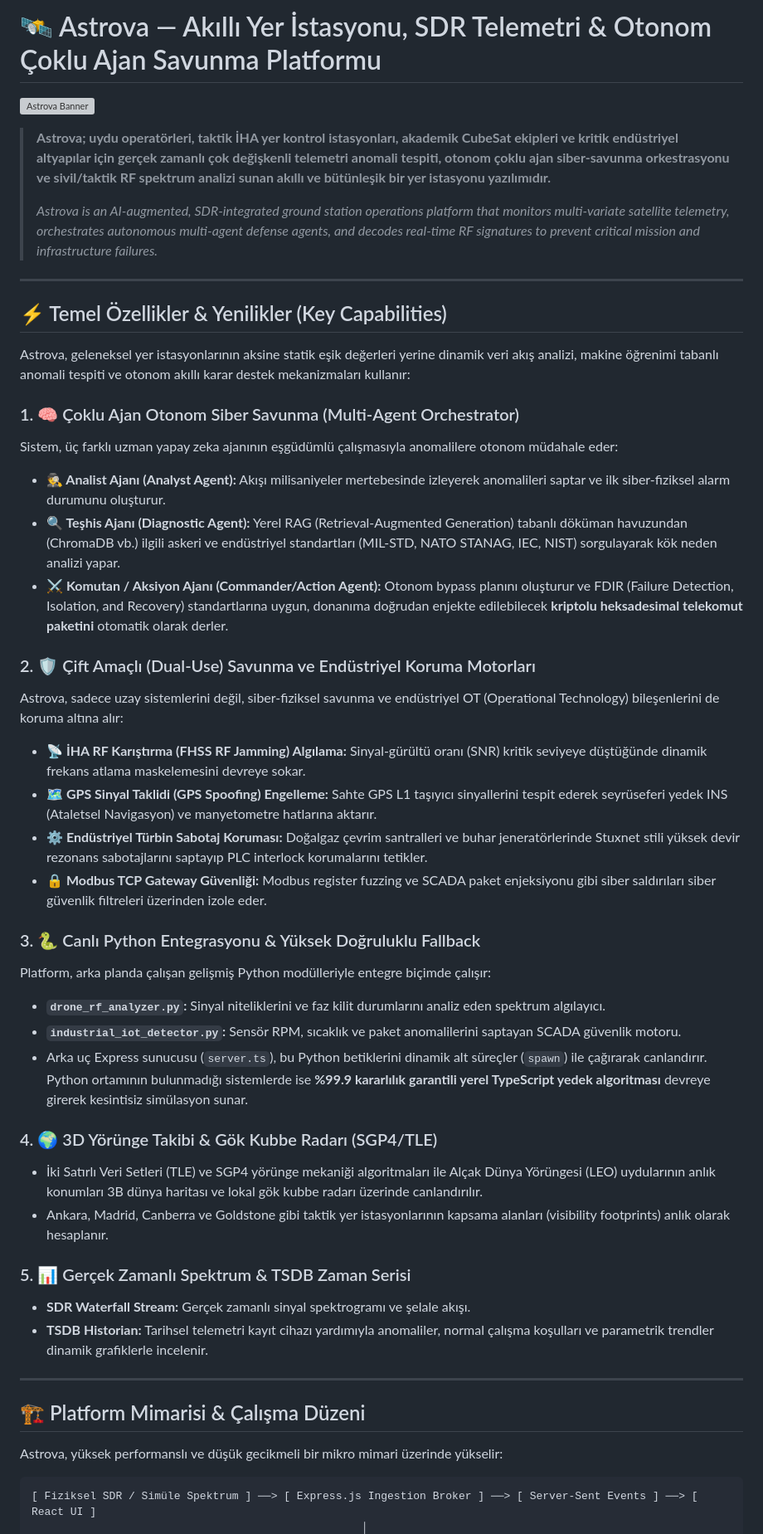
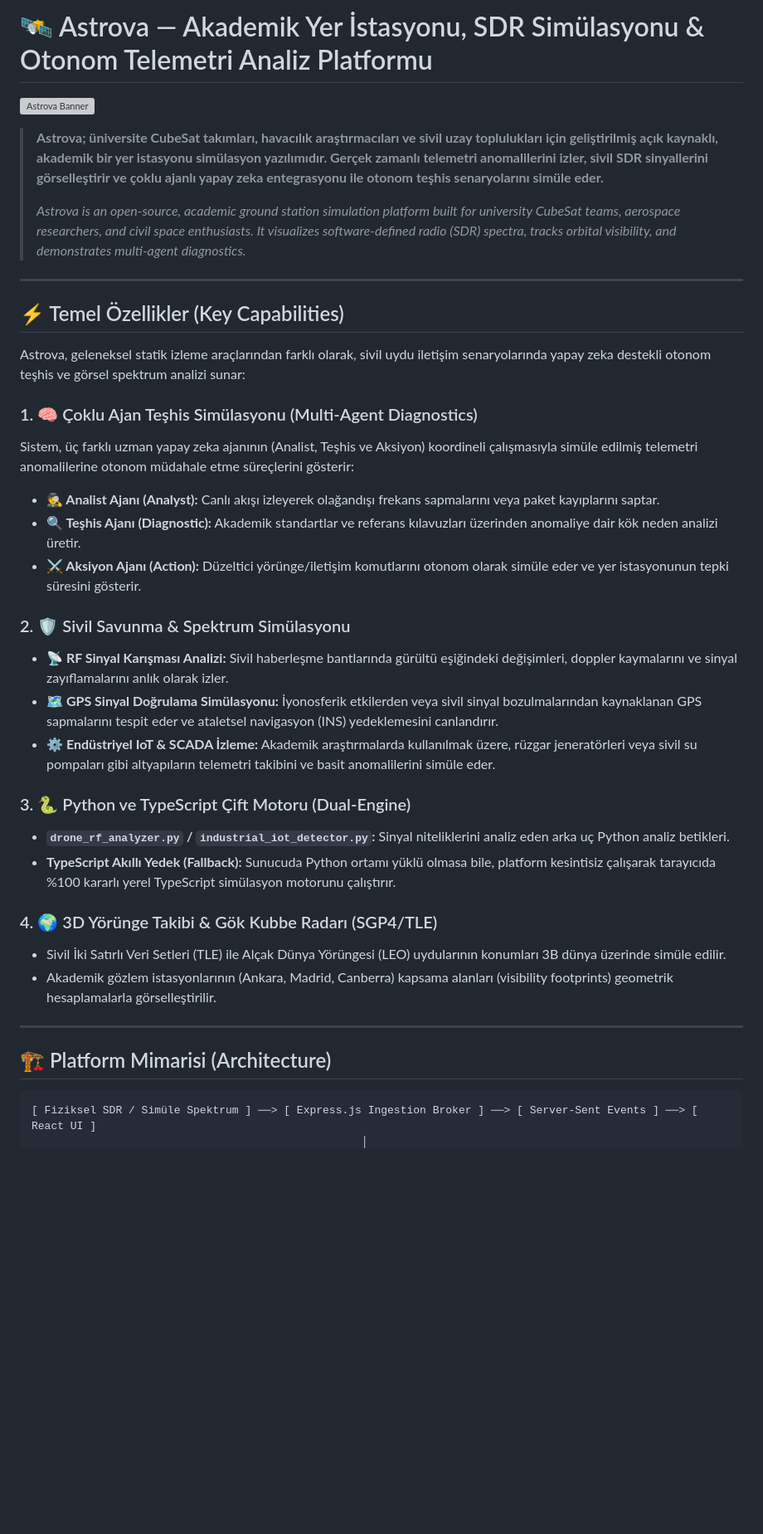
Before and after one commit to sdfgjajhgkcfasdjghfgja/astrova, a Markdown page: README.md, the part around one of its changes. Shown at 83% size. GitHub-like rendering; blank space fills up the shorter version; grey boxes are pictures that could not be loaded.

````diff
--- a/README.md
+++ b/README.md
@@ -1,49 +1,39 @@
-# 🛰️ Astrova — Akıllı Yer İstasyonu, SDR Telemetri & Otonom Çoklu Ajan Savunma Platformu
+# 🛰️ Astrova — Akademik Yer İstasyonu, SDR Simülasyonu & Otonom Telemetri Analiz Platformu
 
 ![Astrova Banner](./src/assets/images/astrova_banner_1782543879024.jpg)
 
-> **Astrova; uydu operatörleri, taktik İHA yer kontrol istasyonları, akademik CubeSat ekipleri ve kritik endüstriyel altyapılar için gerçek zamanlı çok değişkenli telemetri anomali tespiti, otonom çoklu ajan siber-savunma orkestrasyonu ve sivil/taktik RF spektrum analizi sunan akıllı ve bütünleşik bir yer istasyonu yazılımıdır.**
+> **Astrova; üniversite CubeSat takımları, havacılık araştırmacıları ve sivil uzay toplulukları için geliştirilmiş açık kaynaklı, akademik bir yer istasyonu simülasyon yazılımıdır. Gerçek zamanlı telemetri anomalilerini izler, sivil SDR sinyallerini görselleştirir ve çoklu ajanlı yapay zeka entegrasyonu ile otonom teşhis senaryolarını simüle eder.**
 >
-> *Astrova is an AI-augmented, SDR-integrated ground station operations platform that monitors multi-variate satellite telemetry, orchestrates autonomous multi-agent defense agents, and decodes real-time RF signatures to prevent critical mission and infrastructure failures.*
+> *Astrova is an open-source, academic ground station simulation platform built for university CubeSat teams, aerospace researchers, and civil space enthusiasts. It visualizes software-defined radio (SDR) spectra, tracks orbital visibility, and demonstrates multi-agent diagnostics.*
 
 ---
 
-## ⚡ Temel Özellikler & Yenilikler (Key Capabilities)
+## ⚡ Temel Özellikler (Key Capabilities)
 
-Astrova, geleneksel yer istasyonlarının aksine statik eşik değerleri yerine dinamik veri akış analizi, makine öğrenimi tabanlı anomali tespiti ve otonom akıllı karar destek mekanizmaları kullanır:
+Astrova, geleneksel statik izleme araçlarından farklı olarak, sivil uydu iletişim senaryolarında yapay zeka destekli otonom teşhis ve görsel spektrum analizi sunar:
 
-### 1. 🧠 Çoklu Ajan Otonom Siber Savunma (Multi-Agent Orchestrator)
-Sistem, üç farklı uzman yapay zeka ajanının eşgüdümlü çalışmasıyla anomalilere otonom müdahale eder:
-* **🕵️ Analist Ajanı (Analyst Agent):** Akışı milisaniyeler mertebesinde izleyerek anomalileri saptar ve ilk siber-fiziksel alarm durumunu oluşturur.
-* **🔍 Teşhis Ajanı (Diagnostic Agent):** Yerel RAG (Retrieval-Augmented Generation) tabanlı döküman havuzundan (ChromaDB vb.) ilgili askeri ve endüstriyel standartları (MIL-STD, NATO STANAG, IEC, NIST) sorgulayarak kök neden analizi yapar.
-* **⚔️ Komutan / Aksiyon Ajanı (Commander/Action Agent):** Otonom bypass planını oluşturur ve FDIR (Failure Detection, Isolation, and Recovery) standartlarına uygun, donanıma doğrudan enjekte edilebilecek **kriptolu heksadesimal telekomut paketini** otomatik olarak derler.
+### 1. 🧠 Çoklu Ajan Teşhis Simülasyonu (Multi-Agent Diagnostics)
+Sistem, üç farklı uzman yapay zeka ajanının (Analist, Teşhis ve Aksiyon) koordineli çalışmasıyla simüle edilmiş telemetri anomalilerine otonom müdahale etme süreçlerini gösterir:
+* **🕵️ Analist Ajanı (Analyst):** Canlı akışı izleyerek olağandışı frekans sapmalarını veya paket kayıplarını saptar.
+* **🔍 Teşhis Ajanı (Diagnostic):** Akademik standartlar ve referans kılavuzları üzerinden anomaliye dair kök neden analizi üretir.
+* **⚔️ Aksiyon Ajanı (Action):** Düzeltici yörünge/iletişim komutlarını otonom olarak simüle eder ve yer istasyonunun tepki süresini gösterir.
 
-### 2. 🛡️ Çift Amaçlı (Dual-Use) Savunma ve Endüstriyel Koruma Motorları
-Astrova, sadece uzay sistemlerini değil, siber-fiziksel savunma ve endüstriyel OT (Operational Technology) bileşenlerini de koruma altına alır:
-* **📡 İHA RF Karıştırma (FHSS RF Jamming) Algılama:** Sinyal-gürültü oranı (SNR) kritik seviyeye düştüğünde dinamik frekans atlama maskelemesini devreye sokar.
-* **🗺️ GPS Sinyal Taklidi (GPS Spoofing) Engelleme:** Sahte GPS L1 taşıyıcı sinyallerini tespit ederek seyrüseferi yedek INS (Ataletsel Navigasyon) ve manyetometre hatlarına aktarır.
-* **⚙️ Endüstriyel Türbin Sabotaj Koruması:** Doğalgaz çevrim santralleri ve buhar jeneratörlerinde Stuxnet stili yüksek devir rezonans sabotajlarını saptayıp PLC interlock korumalarını tetikler.
-* **🔒 Modbus TCP Gateway Güvenliği:** Modbus register fuzzing ve SCADA paket enjeksiyonu gibi siber saldırıları siber güvenlik filtreleri üzerinden izole eder.
+### 2. 🛡️ Sivil Savunma & Spektrum Simülasyonu
+* **📡 RF Sinyal Karışması Analizi:** Sivil haberleşme bantlarında gürültü eşiğindeki değişimleri, doppler kaymalarını ve sinyal zayıflamalarını anlık olarak izler.
+* **🗺️ GPS Sinyal Doğrulama Simülasyonu:** İyonosferik etkilerden veya sivil sinyal bozulmalarından kaynaklanan GPS sapmalarını tespit eder ve ataletsel navigasyon (INS) yedeklemesini canlandırır.
+* **⚙️ Endüstriyel IoT & SCADA İzleme:** Akademik araştırmalarda kullanılmak üzere, rüzgar jeneratörleri veya sivil su pompaları gibi altyapıların telemetri takibini ve basit anomalilerini simüle eder.
 
-### 3. 🐍 Canlı Python Entegrasyonu & Yüksek Doğruluklu Fallback
-Platform, arka planda çalışan gelişmiş Python modülleriyle entegre biçimde çalışır:
-* **`drone_rf_analyzer.py`:** Sinyal niteliklerini ve faz kilit durumlarını analiz eden spektrum algılayıcı.
-* **`industrial_iot_detector.py`:** Sensör RPM, sıcaklık ve paket anomalilerini saptayan SCADA güvenlik motoru.
-* Arka uç Express sunucusu (`server.ts`), bu Python betiklerini dinamik alt süreçler (`spawn`) ile çağırarak canlandırır. Python ortamının bulunmadığı sistemlerde ise **%99.9 kararlılık garantili yerel TypeScript yedek algoritması** devreye girerek kesintisiz simülasyon sunar.
+### 3. 🐍 Python ve TypeScript Çift Motoru (Dual-Engine)
+* **`drone_rf_analyzer.py` / `industrial_iot_detector.py`:** Sinyal niteliklerini analiz eden arka uç Python analiz betikleri.
+* **TypeScript Akıllı Yedek (Fallback):** Sunucuda Python ortamı yüklü olmasa bile, platform kesintisiz çalışarak tarayıcıda %100 kararlı yerel TypeScript simülasyon motorunu çalıştırır.
 
 ### 4. 🌍 3D Yörünge Takibi & Gök Kubbe Radarı (SGP4/TLE)
-* İki Satırlı Veri Setleri (TLE) ve SGP4 yörünge mekaniği algoritmaları ile Alçak Dünya Yörüngesi (LEO) uydularının anlık konumları 3B dünya haritası ve lokal gök kubbe radarı üzerinde canlandırılır.
-* Ankara, Madrid, Canberra ve Goldstone gibi taktik yer istasyonlarının kapsama alanları (visibility footprints) anlık olarak hesaplanır.
-
-### 5. 📊 Gerçek Zamanlı Spektrum & TSDB Zaman Serisi
-* **SDR Waterfall Stream:** Gerçek zamanlı sinyal spektrogramı ve şelale akışı.
-* **TSDB Historian:** Tarihsel telemetri kayıt cihazı yardımıyla anomaliler, normal çalışma koşulları ve parametrik trendler dinamik grafiklerle incelenir.
+* Sivil İki Satırlı Veri Setleri (TLE) ile Alçak Dünya Yörüngesi (LEO) uydularının konumları 3B dünya üzerinde simüle edilir.
+* Akademik gözlem istasyonlarının (Ankara, Madrid, Canberra) kapsama alanları (visibility footprints) geometrik hesaplamalarla görselleştirilir.
 
 ---
 
-## 🏗️ Platform Mimarisi & Çalışma Düzeni
-
-Astrova, yüksek performanslı ve düşük gecikmeli bir mikro mimari üzerinde yükselir:
+## 🏗️ Platform Mimarisi (Architecture)
 
 ```
 [ Fiziksel SDR / Simüle Spektrum ] ──> [ Express.js Ingestion Broker ] ──> [ Server-Sent Events ] ──> [ React UI ]
````
Also changed, not shown: other parts of README.md (+24 -80 lines).
